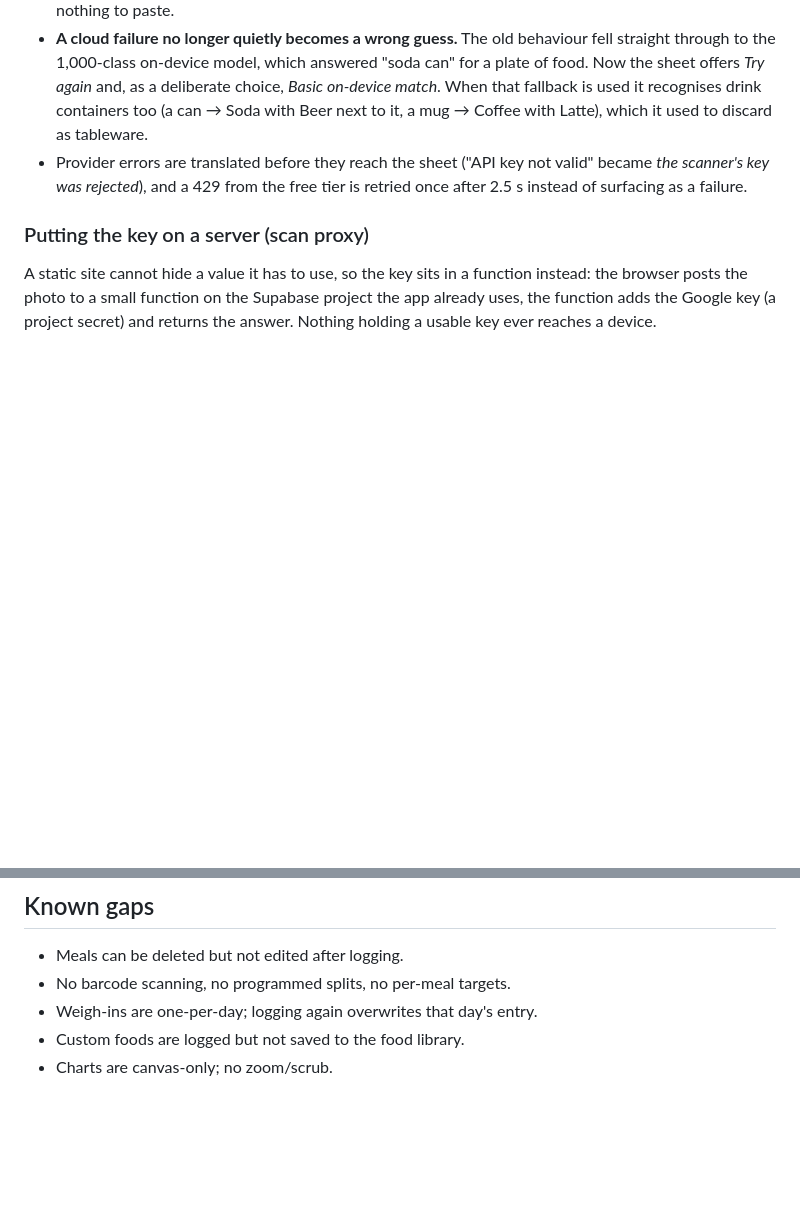
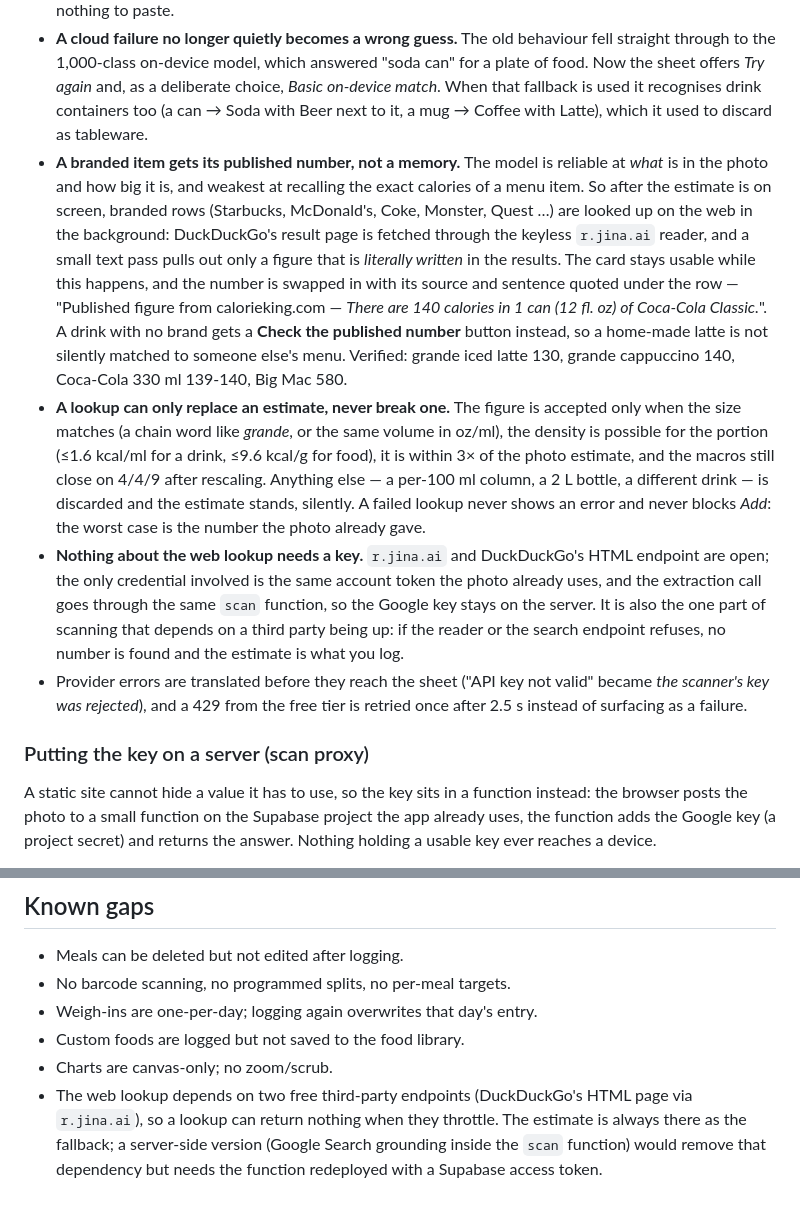
Before and after one commit to r00ster21714/ENDURA-FREE, a Markdown page: README.md, 2 parts joined by grey strips. GitHub-like rendering; blank space fills up the shorter version.

```diff
--- a/README.md
+++ b/README.md
@@ -137,6 +137,27 @@ before logging. The result is labelled with the model that produced it.
   offers *Try again* and, as a deliberate choice, *Basic on-device match*. When that fallback is used
   it recognises drink containers too (a can → Soda with Beer next to it, a mug → Coffee with Latte),
   which it used to discard as tableware.
+- **A branded item gets its published number, not a memory.** The model is reliable at *what* is in the
+  photo and how big it is, and weakest at recalling the exact calories of a menu item. So after the
+  estimate is on screen, branded rows (Starbucks, McDonald's, Coke, Monster, Quest …) are looked up on
+  the web in the background: DuckDuckGo's result page is fetched through the keyless `r.jina.ai` reader,
+  and a small text pass pulls out only a figure that is *literally written* in the results. The card
+  stays usable while this happens, and the number is swapped in with its source and sentence quoted
+  under the row — "Published figure from calorieking.com — *There are 140 calories in 1 can (12 fl. oz)
+  of Coca-Cola Classic.*". A drink with no brand gets a **Check the published number** button instead,
+  so a home-made latte is not silently matched to someone else's menu. Verified: grande iced latte 130,
+  grande cappuccino 140, Coca-Cola 330 ml 139-140, Big Mac 580.
+- **A lookup can only replace an estimate, never break one.** The figure is accepted only when the size
+  matches (a chain word like *grande*, or the same volume in oz/ml), the density is possible for the
+  portion (≤1.6 kcal/ml for a drink, ≤9.6 kcal/g for food), it is within 3× of the photo estimate, and
+  the macros still close on 4/4/9 after rescaling. Anything else — a per-100 ml column, a 2 L bottle, a
+  different drink — is discarded and the estimate stands, silently. A failed lookup never shows an
+  error and never blocks *Add*: the worst case is the number the photo already gave.
+- **Nothing about the web lookup needs a key.** `r.jina.ai` and DuckDuckGo's HTML endpoint are open;
+  the only credential involved is the same account token the photo already uses, and the extraction
+  call goes through the same `scan` function, so the Google key stays on the server. It is also the
+  one part of scanning that depends on a third party being up: if the reader or the search endpoint
+  refuses, no number is found and the estimate is what you log.
 - Provider errors are translated before they reach the sheet ("API key not valid" became *the scanner's
   key was rejected*), and a 429 from the free tier is retried once after 2.5 s instead of surfacing as
   a failure.
@@ -491,3 +512,7 @@ physical device.
 - Weigh-ins are one-per-day; logging again overwrites that day's entry.
 - Custom foods are logged but not saved to the food library.
 - Charts are canvas-only; no zoom/scrub.
+- The web lookup depends on two free third-party endpoints (DuckDuckGo's HTML page via `r.jina.ai`), so
+  a lookup can return nothing when they throttle. The estimate is always there as the fallback; a
+  server-side version (Google Search grounding inside the `scan` function) would remove that dependency
+  but needs the function redeployed with a Supabase access token.
```
